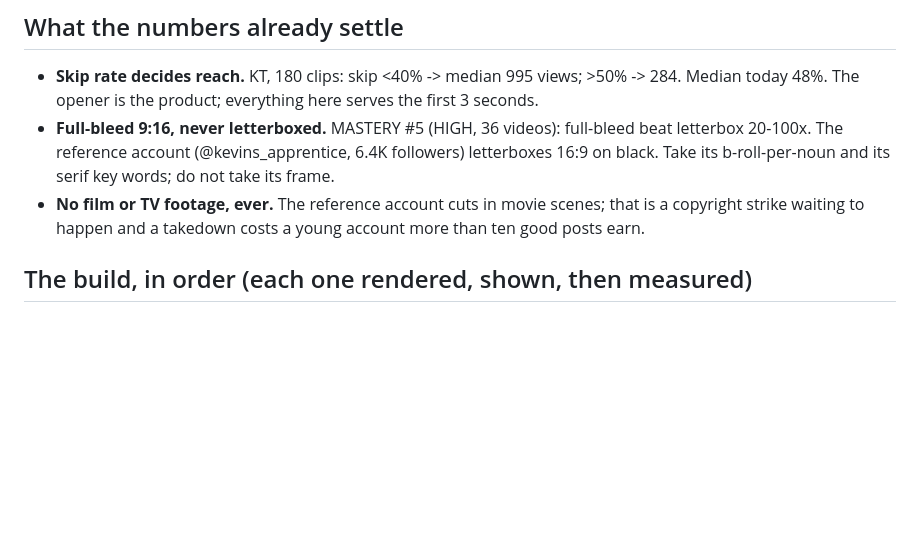
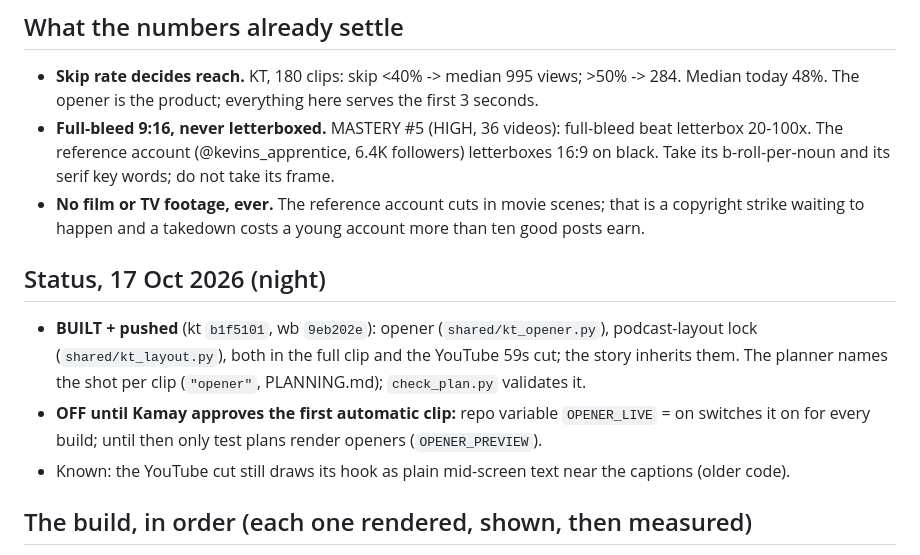
Before and after one commit to kamaycampos/kt-machine, a Markdown page: factory/EDITOR.md, the part around the change. Rendered like a GitHub page; blank space fills up the shorter version.

Commit message:
EDITOR.md: build status 17 Oct
Co-Authored-By: Claude Opus 5.5 <noreply@anthropic.com>

```diff
--- a/factory/EDITOR.md
+++ b/factory/EDITOR.md
@@ -18,6 +18,14 @@ and SHOWN to Kamay (that rule stands).
   b-roll-per-noun and its serif key words; do not take its frame.
 - **No film or TV footage, ever.** The reference account cuts in movie scenes; that is a copyright strike
   waiting to happen and a takedown costs a young account more than ten good posts earn.
+
+## Status, 17 Oct 2026 (night)
+- **BUILT + pushed** (kt `b1f5101`, wb `9eb202e`): opener (`shared/kt_opener.py`), podcast-layout lock
+  (`shared/kt_layout.py`), both in the full clip and the YouTube 59s cut; the story inherits them.
+  The planner names the shot per clip (`"opener"`, PLANNING.md); `check_plan.py` validates it.
+- **OFF until Kamay approves the first automatic clip:** repo variable `OPENER_LIVE` = on switches it
+  on for every build; until then only test plans render openers (`OPENER_PREVIEW`).
+- Known: the YouTube cut still draws its hook as plain mid-screen text near the captions (older code).
 
 ## The build, in order (each one rendered, shown, then measured)
 1. **Opening visual gate.** Score the first 3 s of every render: brightness, sharpness, colour cast,
```
